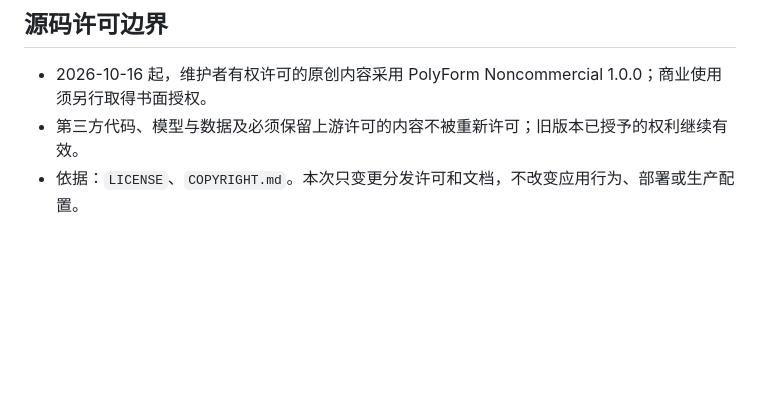
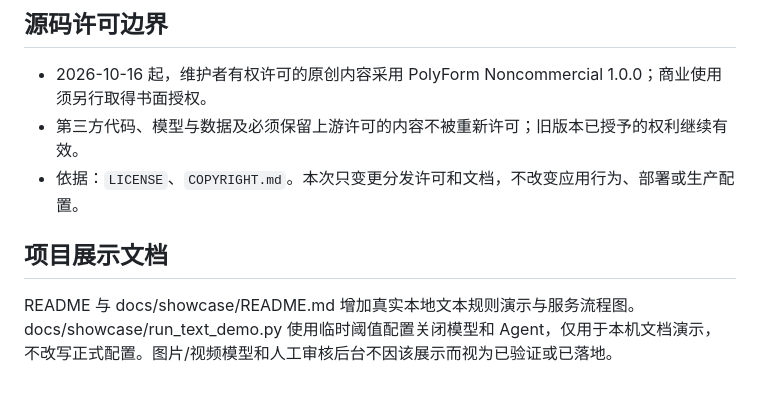
Before and after one commit to lrs-wq/Content-Review, a Markdown page: docs/knowledge/CURRENT.md, the part around the change. GitHub-like rendering; blank space fills up the shorter version.

```diff
--- a/docs/knowledge/CURRENT.md
+++ b/docs/knowledge/CURRENT.md
@@ -65,3 +65,7 @@
 - 2026-10-16 起，维护者有权许可的原创内容采用 PolyForm Noncommercial 1.0.0；商业使用须另行取得书面授权。
 - 第三方代码、模型与数据及必须保留上游许可的内容不被重新许可；旧版本已授予的权利继续有效。
 - 依据：`LICENSE`、`COPYRIGHT.md`。本次只变更分发许可和文档，不改变应用行为、部署或生产配置。
+
+## 项目展示文档
+
+README 与 docs/showcase/README.md 增加真实本地文本规则演示与服务流程图。docs/showcase/run_text_demo.py 使用临时阈值配置关闭模型和 Agent，仅用于本机文档演示，不改写正式配置。图片/视频模型和人工审核后台不因该展示而视为已验证或已落地。
```
Also changed, not shown: README.md (+36 -5 lines), docs/showcase/README.md (added, +35 -0 lines), docs/showcase/text-allow.png (added), docs/showcase/text-demo.gif (added), docs/showcase/text-review.png (added), 3 other files.
